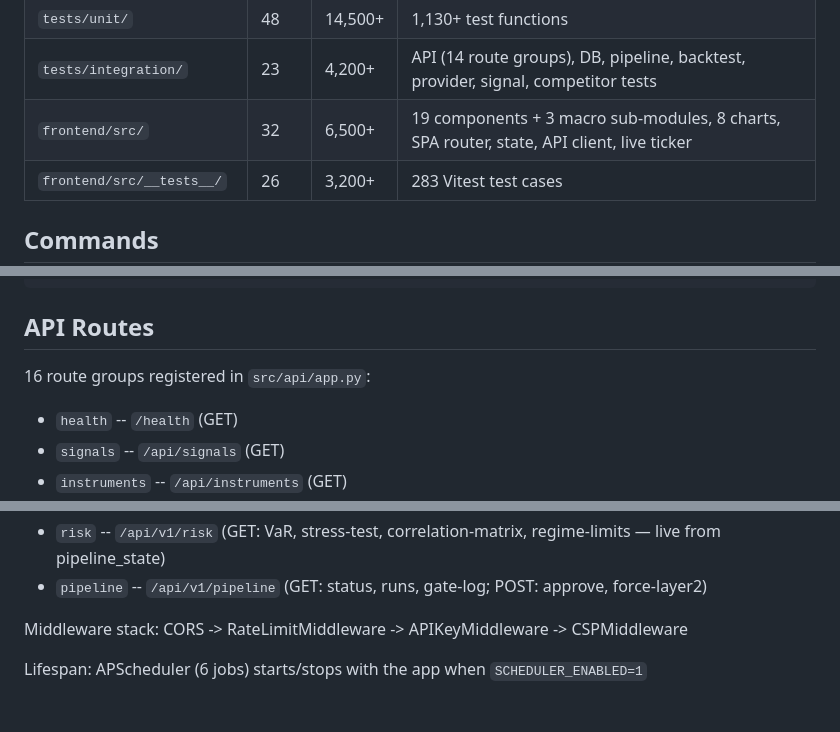
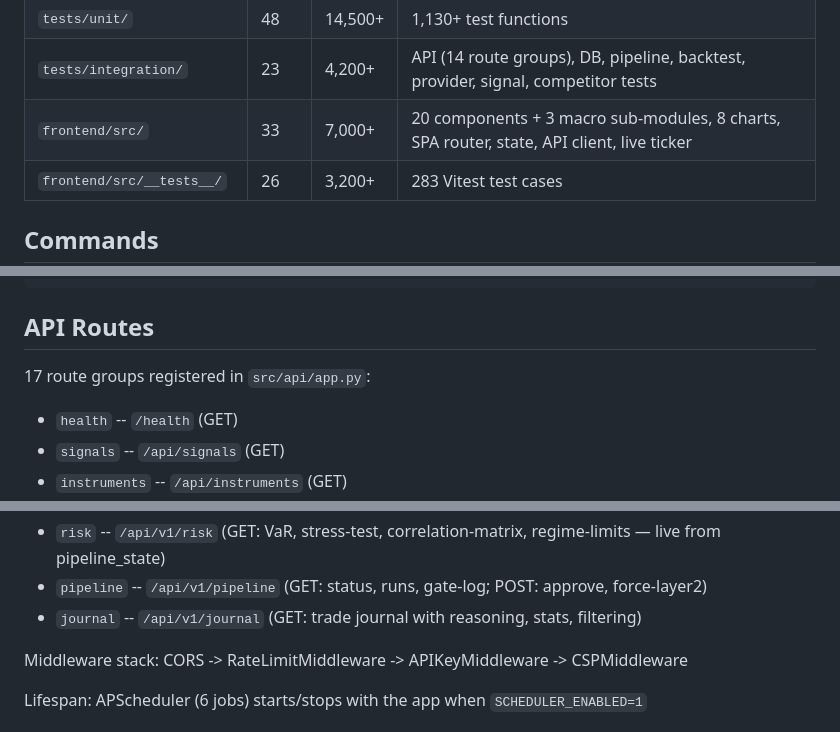
Before and after one commit to Usefullatwork/Cot-ExplorerV2, a Markdown page: CLAUDE.md, 3 parts joined by grey strips. Rendered like a GitHub page.

Commit message:
chore: update CLAUDE.md — 20 components, 17 route groups, journal route

```diff
--- a/CLAUDE.md
+++ b/CLAUDE.md
@@ -25,7 +25,7 @@ Python 3.11+, FastAPI, SQLAlchemy/SQLite, Pydantic v2, Vite + vanilla JS fronten
 | **Total src/** | **97** | **17,000+** | |
 | `tests/unit/` | 48 | 14,500+ | 1,130+ test functions |
 | `tests/integration/` | 23 | 4,200+ | API (14 route groups), DB, pipeline, backtest, provider, signal, competitor tests |
-| `frontend/src/` | 32 | 6,500+ | 19 components + 3 macro sub-modules, 8 charts, SPA router, state, API client, live ticker |
+| `frontend/src/` | 33 | 7,000+ | 20 components + 3 macro sub-modules, 8 charts, SPA router, state, API client, live ticker |
 | `frontend/src/__tests__/` | 26 | 3,200+ | 283 Vitest test cases |
 
 ## Commands
@@ -72,7 +72,7 @@ python fetch_oilgas.py                  # Fetch oil & gas intelligence
 
 ## API Routes
 
-16 route groups registered in `src/api/app.py`:
+17 route groups registered in `src/api/app.py`:
 - `health` -- `/health` (GET)
 - `signals` -- `/api/signals` (GET)
 - `instruments` -- `/api/instruments` (GET)
@@ -89,6 +89,7 @@ python fetch_oilgas.py                  # Fetch oil & gas intelligence
 - `signal-health` -- `/api/v1/signal-health` (GET: ensemble health, weights, decay alerts — live from pipeline_state)
 - `risk` -- `/api/v1/risk` (GET: VaR, stress-test, correlation-matrix, regime-limits — live from pipeline_state)
 - `pipeline` -- `/api/v1/pipeline` (GET: status, runs, gate-log; POST: approve, force-layer2)
+- `journal` -- `/api/v1/journal` (GET: trade journal with reasoning, stats, filtering)
 
 Middleware stack: CORS -> RateLimitMiddleware -> APIKeyMiddleware -> CSPMiddleware
 
```
